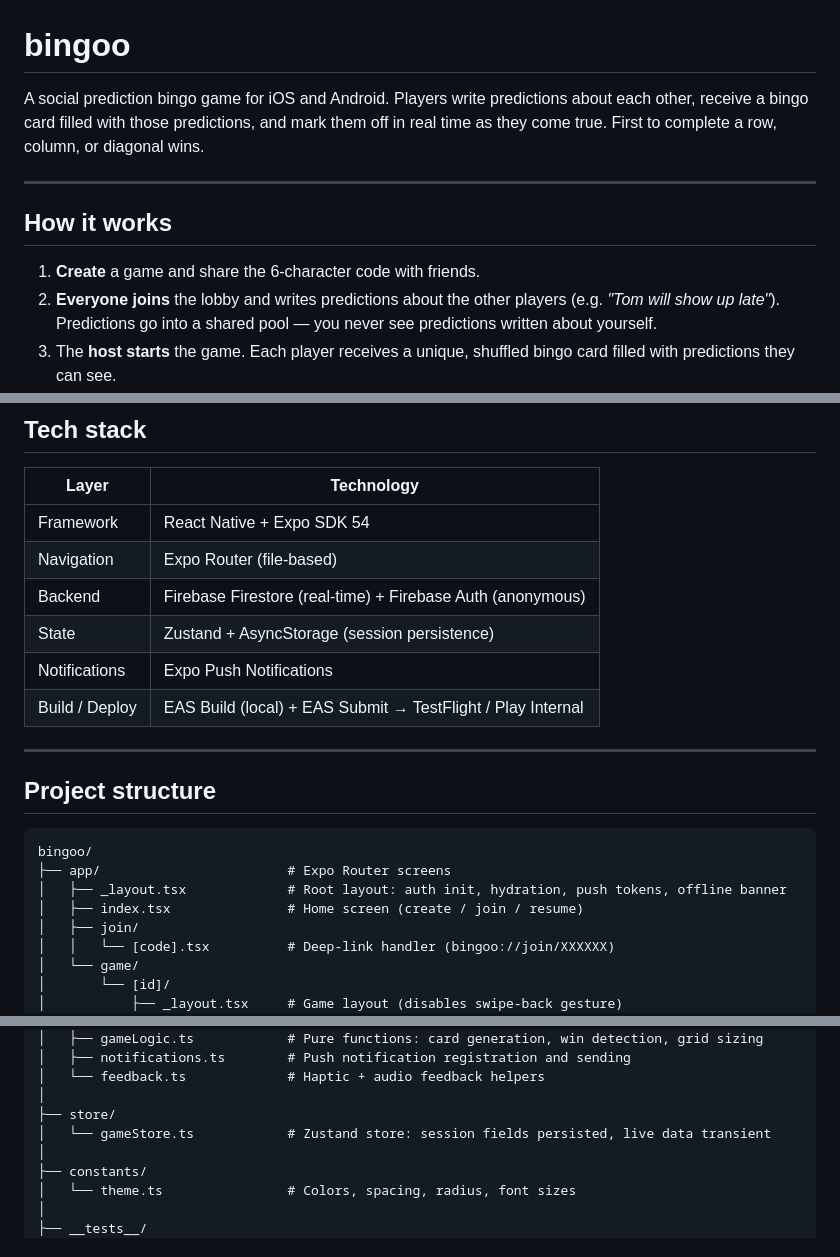
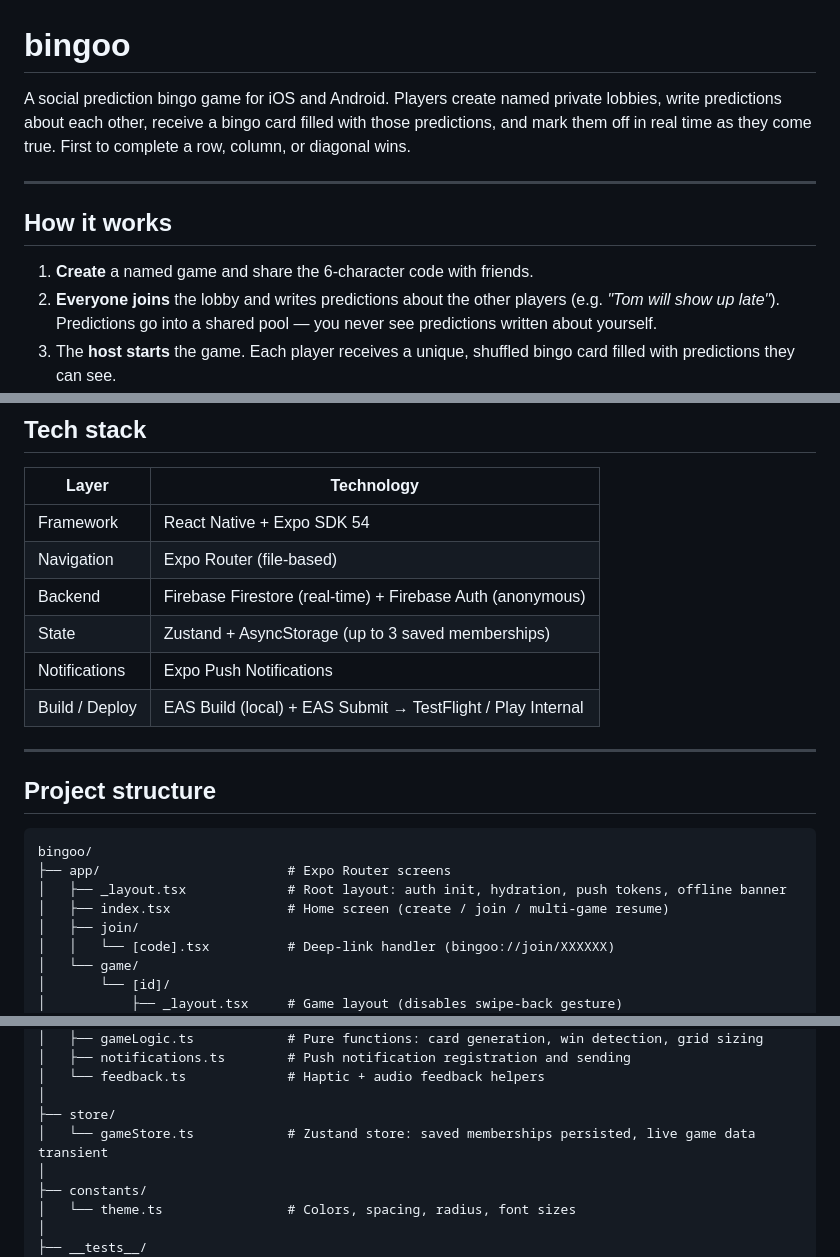
Before and after one commit to tim-schaeren/bingoo, a Markdown page: README.md, 3 parts joined by grey strips. Rendered like a GitHub page.

Commit message:
Update README for named games and multi-session flow

```diff
--- a/README.md
+++ b/README.md
@@ -1,12 +1,12 @@
 # bingoo
 
-A social prediction bingo game for iOS and Android. Players write predictions about each other, receive a bingo card filled with those predictions, and mark them off in real time as they come true. First to complete a row, column, or diagonal wins.
+A social prediction bingo game for iOS and Android. Players create named private lobbies, write predictions about each other, receive a bingo card filled with those predictions, and mark them off in real time as they come true. First to complete a row, column, or diagonal wins.
 
 ---
 
 ## How it works
 
-1. **Create** a game and share the 6-character code with friends.
+1. **Create** a named game and share the 6-character code with friends.
 2. **Everyone joins** the lobby and writes predictions about the other players (e.g. _"Tom will show up late"_). Predictions go into a shared pool — you never see predictions written about yourself.
 3. The **host starts** the game. Each player receives a unique, shuffled bingo card filled with predictions they can see.
 4. During the game, anyone can **mark a prediction as true** by tapping a cell and pressing "Mark as true". Marks are visible to everyone in real time (except for ones on predictions about themselves).
@@ -21,7 +21,7 @@ A social prediction bingo game for iOS and Android. Players write predictions ab
 | Framework      | React Native + Expo SDK 54                                 |
 | Navigation     | Expo Router (file-based)                                   |
 | Backend        | Firebase Firestore (real-time) + Firebase Auth (anonymous) |
-| State          | Zustand + AsyncStorage (session persistence)               |
+| State          | Zustand + AsyncStorage (up to 3 saved memberships)         |
 | Notifications  | Expo Push Notifications                                    |
 | Build / Deploy | EAS Build (local) + EAS Submit → TestFlight / Play Internal |
 
@@ -33,7 +33,7 @@ A social prediction bingo game for iOS and Android. Players write predictions ab
 bingoo/
 ├── app/                        # Expo Router screens
 │   ├── _layout.tsx             # Root layout: auth init, hydration, push tokens, offline banner
-│   ├── index.tsx               # Home screen (create / join / resume)
+│   ├── index.tsx               # Home screen (create / join / multi-game resume)
 │   ├── join/
 │   │   └── [code].tsx          # Deep-link handler (bingoo://join/XXXXXX)
 │   └── game/
@@ -63,7 +63,7 @@ bingoo/
 │   └── feedback.ts             # Haptic + audio feedback helpers
 │
 ├── store/
-│   └── gameStore.ts            # Zustand store: session fields persisted, live data transient
+│   └── gameStore.ts            # Zustand store: saved memberships persisted, live game data transient
 │
 ├── constants/
 │   └── theme.ts                # Colors, spacing, radius, font sizes
```
Also changed, not shown: other parts of README.md (+4 -1 lines).
